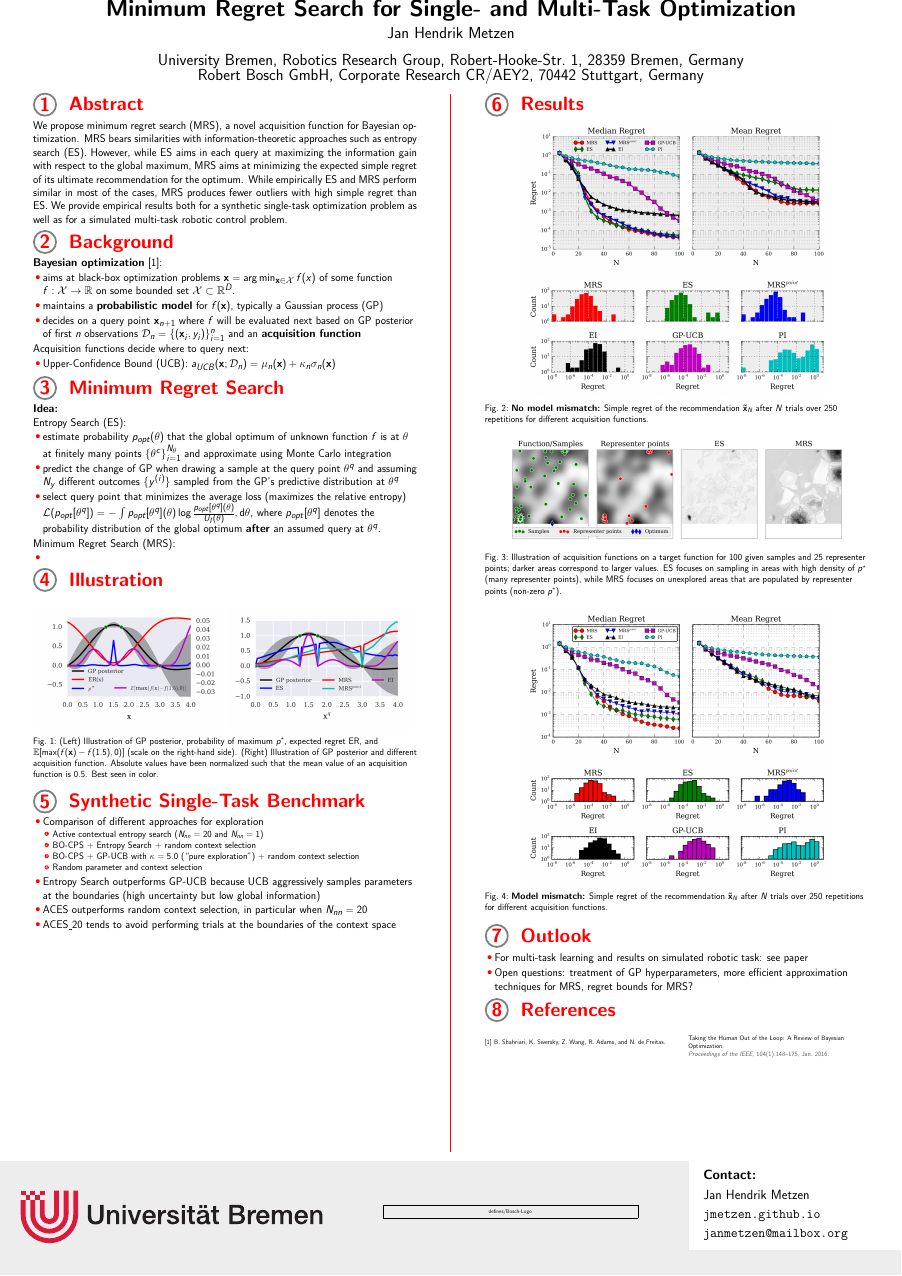
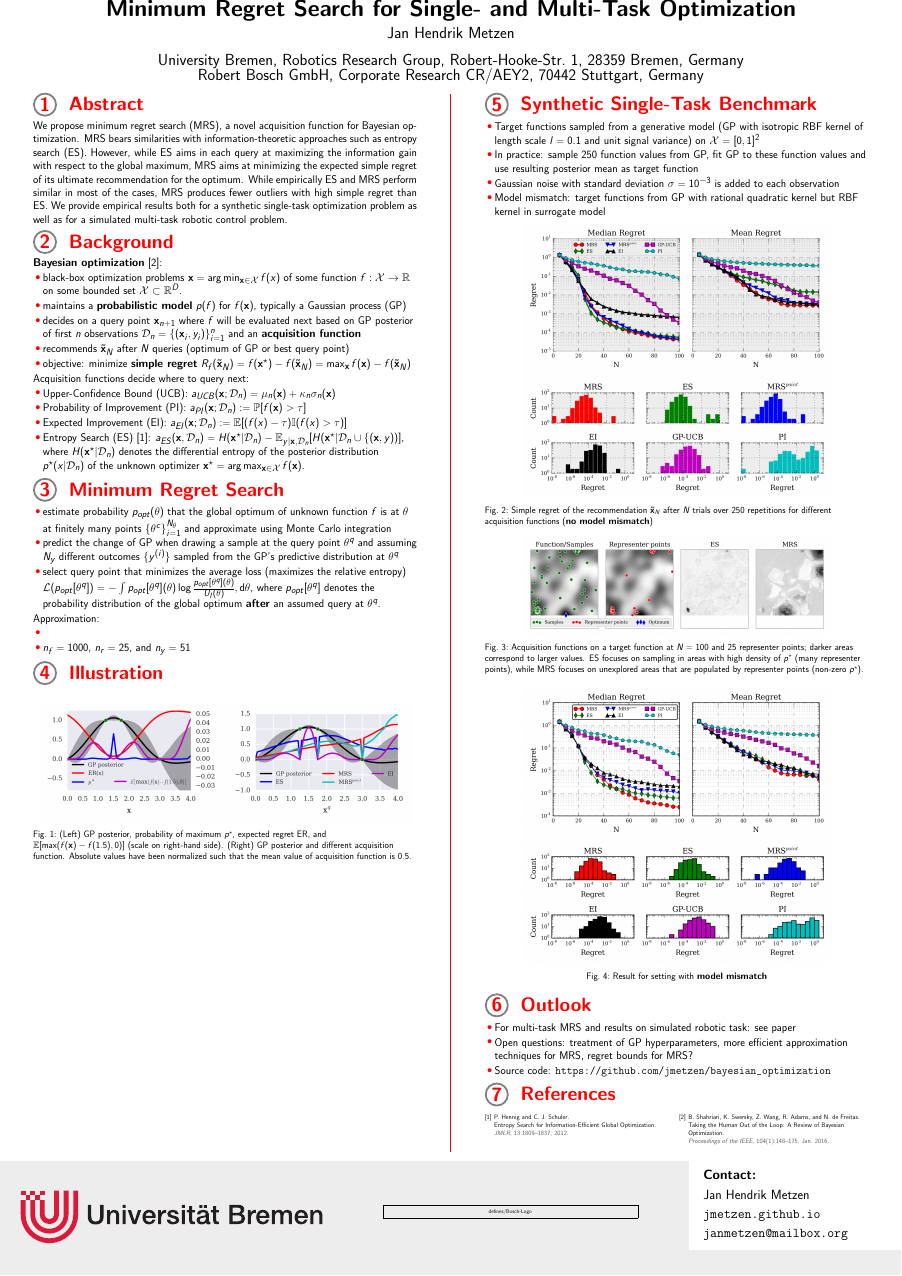
Before and after one commit to jmetzen/papers, LaTeX slides (2016_ICML/poster/poster.tex, which reads 2016_ICML/poster/content/left_column.tex, 2016_ICML/poster/content/right_column.tex): the whole page. Compiled offline with pdfLaTeX.

Commit message:
Further work on poster

```diff
--- a/2016_ICML/poster/content/left_column.tex
+++ b/2016_ICML/poster/content/left_column.tex
@@ -16,23 +16,31 @@ simulated multi-task robotic control problem.
 \begin{block}{\blocktitle{Background}}
 \textbf{Bayesian optimization} \cite{shahriari_taking_2016}:
 \begin{itemize}
-\item aims at black-box optimization problems $\mathbf{x} = \arg\min_{\mathbf{x} \in \mathcal{X}} f(x)$ of some function $f: \mathcal{X} \to \mathbb{R}$ on some bounded set $\mathcal{X} \subset \mathbb{R}^D$.
-\item maintains a \emph{probabilistic model} for $f(\mathbf{x})$, typically a Gaussian process (GP)
+\item black-box optimization problems $\mathbf{x} = \arg\min_{\mathbf{x} \in \mathcal{X}} f(x)$ of some function $f: \mathcal{X} \to \mathbb{R}$ on some bounded set $\mathcal{X} \subset \mathbb{R}^D$.
+\item maintains a \emph{probabilistic model} $p(f)$ for $f(\mathbf{x})$, typically a Gaussian process (GP)
 \item decides on a query point $\mathbf{x}_{n+1}$ where $f$ will be evaluated next based on GP posterior of first $n$ observations $\mathcal{D}_n=\{(\mathbf{x}_i, y_i)\}_{i=1}^n$ and an \emph{acquisition function}
+\item recommends $\mathbf{\tilde x}_N$ after $N$ queries (optimum of GP or best query point)
+\item objective: minimize \emph{simple regret}
+$R_f(\mathbf{\tilde  x}_N) = f(\mathbf{x}^\star) - f(\mathbf{\tilde  x}_N) = \max_{\mathbf{x}} f(\mathbf{x}) - f(\mathbf{\tilde x}_N)$
 \end{itemize}
 
 Acquisition functions decide where to query next:
 \begin{itemize}
 \item Upper-Confidence Bound (UCB): $a_{UCB}(\mathbf{x};
 \mathcal{D}_n) = \mu_{n}(\mathbf{x}) + \kappa_n \sigma_{n}(\mathbf{x})$
+\item Probability of Improvement (PI): $a_{PI}(\mathbf{x}; \mathcal{D}_n) := \mathbb{P}[f(\mathbf{x}) > \tau]$
+\item Expected Improvement (EI): $a_{EI}(\mathbf{x}; \mathcal{D}_n) := \mathbb{E}[(f(x) - \tau)\mathbb{I}(f(x) > \tau)]$
+\item Entropy Search (ES) \cite{hennig_entropy_2012}: $a_{ES}(\mathbf{x}, \mathcal{D}_n)
+  = H(\mathbf{x}^\star \vert \mathcal{D}_n) - \mathbb{E}_{y \vert \mathbf{x}, \mathcal{D}_n}
+	[H(\mathbf{x}^\star \vert \mathcal{D}_n \cup \{(\mathbf{x}, y))]$,
+	where $H(\mathbf{x}^\star \vert \mathcal{D}_n)$ denotes the differential entropy
+of the posterior distribution $p^\star(x \vert \mathcal{D}_n)$ of the unknown optimizer $\mathbf{x}^\star = \arg\max_{\mathbf{x} \in \mathcal{X}} f(\mathbf{x})$.
 \end{itemize}
 
 \end{block}
 
 \begin{block}{\blocktitle{Minimum Regret Search}}
-\emph{Idea:}
 
-Entropy Search (ES):
 \begin{itemize}
  \item estimate probability $p_{opt}(\theta)$ that the global optimum of unknown function $f$ is at $\theta$ at finitely many points $\{\theta^c\}_{i=1}^{N_\theta}$ and approximate using Monte Carlo integration
  \item predict the change of GP when drawing a sample at the query point
@@ -42,9 +50,10 @@ GP's predictive distribution at $\theta^q$
  distribution of the global optimum \emph{after} an assumed query at $\theta^q$.
 \end{itemize}
 
-Minimum Regret Search (MRS):
+Approximation:
 \begin{itemize}
  \item
+ \item $n_f=1000$, $n_r=25$, and $n_y=51$
 \end{itemize}
 \end{block}
 
@@ -55,23 +64,7 @@ Minimum Regret Search (MRS):
 \centering
 \includegraphics[width=0.48\columnwidth]{../pics/regret_illustration}
 \includegraphics[width=0.48\columnwidth]{../pics/acq_comparison}
-\caption{(Left) Illustration of GP posterior, probability of maximum $p^\star$, expected regret ER, and  $\mathbb{E}[\max(f(\mathbf{x}) - f(1.5), 0)]$ (scale on the right-hand side). (Right) Illustration of GP posterior and different acquisition function. Absolute values have been normalized such that the mean value of an acquisition function is $0.5$. Best seen in color.}
+\caption{(Left) GP posterior, probability of maximum $p^\star$, expected regret ER, and  $\mathbb{E}[\max(f(\mathbf{x}) - f(1.5), 0)]$ (scale on right-hand side). (Right) GP posterior and different acquisition function. Absolute values have been normalized such that the mean value of acquisition function is $0.5$.}
 \label{fig:MRS_illustration}
 \end{figure}
 \end{block}
-
-\begin{block}{\blocktitle{Synthetic Single-Task Benchmark}}
-\begin{itemize}
- \item Comparison of different approaches for exploration
- \begin{enumerate}
-  \item Active contextual entropy search ($N_{nn} = 20$ and $N_{nn} = 1$)
-  \item BO-CPS + Entropy Search +  random context selection
-  \item BO-CPS + GP-UCB with $\kappa=5.0$ (``pure exploration'') + random context selection
-  \item Random parameter and context selection
- \end{enumerate}
- \item Entropy Search outperforms GP-UCB because UCB aggressively samples parameters at the boundaries (high uncertainty but low global information)
- \item ACES outperforms random context selection, in particular when $N_{nn} = 20$
- \item ACES\_20 tends to avoid performing trials at the boundaries of the context space
-\end{itemize}
-
-\end{block}
--- a/2016_ICML/poster/content/right_column.tex
+++ b/2016_ICML/poster/content/right_column.tex
@@ -1,24 +1,31 @@
 
 %place your content here, feel free to create subcontent files
 
-\begin{block}{\blocktitle{Results}}
+
+\begin{block}{\blocktitle{Synthetic Single-Task Benchmark}}
+\begin{itemize}
+ \item Target functions sampled from a generative model (GP with isotropic RBF kernel
+of length scale $l = 0.1$ and unit signal variance) on $\mathcal{X} = [0, 1]^2$
+ \item In practice: sample $250$ function values from GP, fit GP to these function values and use resulting posterior mean as target function
+ \item Gaussian noise with standard deviation $\sigma =10^{-3}$ is added to each observation
+ \item Model mismatch: target functions from GP with rational quadratic kernel but RBF kernel in surrogate model
+\end{itemize}
+
 \begin{center}
-
 
 \begin{figure}
 \centering
 \includegraphics[width=.8\columnwidth]{../pics/empirical_comparison} \\
 \includegraphics[width=.8\columnwidth]{../pics/hist}
-\caption{\emph{No model mismatch:} Simple regret of the recommendation $\mathbf{\tilde x}_N$ after $N$ trials over $250$ repetitions for different acquisition functions.}
+\caption{Simple regret of the recommendation $\mathbf{\tilde x}_N$ after $N$ trials over $250$ repetitions for different acquisition functions (\emph{no model mismatch})}
 \label{fig:empirical_comparison}
 \end{figure}
 
 
 \begin{figure}
 \centering
-\includegraphics[width=.9\textwidth]{../pics/es_analysis}
-\caption{Illustration of acquisition functions on a target function for
-100 given samples and 25 representer points; darker areas correspond to larger values. ES focuses on sampling in areas with high density of $p^\star$ (many representer points), while MRS focuses on unexplored areas that are populated by representer points (non-zero $p^\star$).
+\includegraphics[width=.8\textwidth]{../pics/es_analysis}
+\caption{Acquisition functions on a target function at $N=100$ and 25 representer points; darker areas correspond to larger values. ES focuses on sampling in areas with high density of $p^\star$ (many representer points), while MRS focuses on unexplored areas that are populated by representer points (non-zero $p^\star$).
 }
 \label{fig:es_analysis}
 \end{figure}
@@ -28,7 +35,7 @@
 \centering
 \includegraphics[width=.8\textwidth]{../pics/empirical_comparison_mm} \\
 \includegraphics[width=.8\textwidth]{../pics/hist_mm}
-\caption{\emph{Model mismatch:} Simple regret of the recommendation $\mathbf{\tilde x}_N$ after $N$ trials over $250$ repetitions for different acquisition functions.}
+\caption{Result for setting with \emph{model mismatch}}
 \label{fig:empirical_comparison_mm}
 \end{figure}
 
@@ -37,13 +44,14 @@
 
 \begin{block}{\blocktitle{Outlook}}
 \begin{itemize}
- \item For multi-task learning and results on simulated robotic task: see paper
+ \item For multi-task MRS and results on simulated robotic task: see paper
  \item Open questions: treatment of GP hyperparameters, more efficient approximation techniques for MRS, regret bounds for MRS?
+ \item Source code: \url{https://github.com/jmetzen/bayesian_optimization}
 \end{itemize}
 \end{block}
 
 \begin{block}{\blocktitle{References}}
-
+\vspace*{-.75cm}
 \begin{multicols}{2}
 {\scriptsize
 \setbeamertemplate{bibliography item}[text]
```
